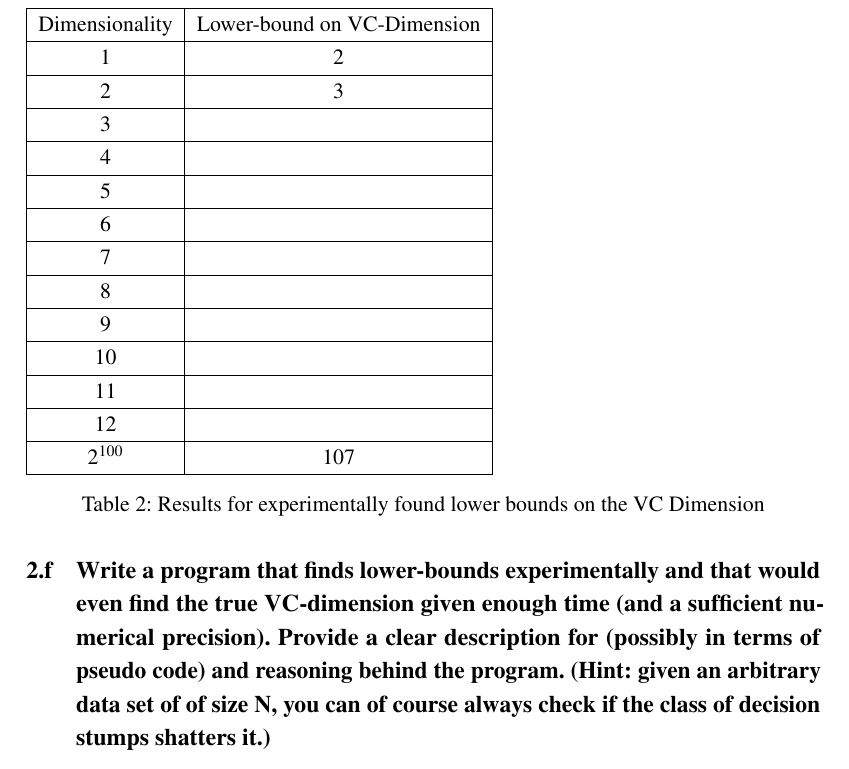
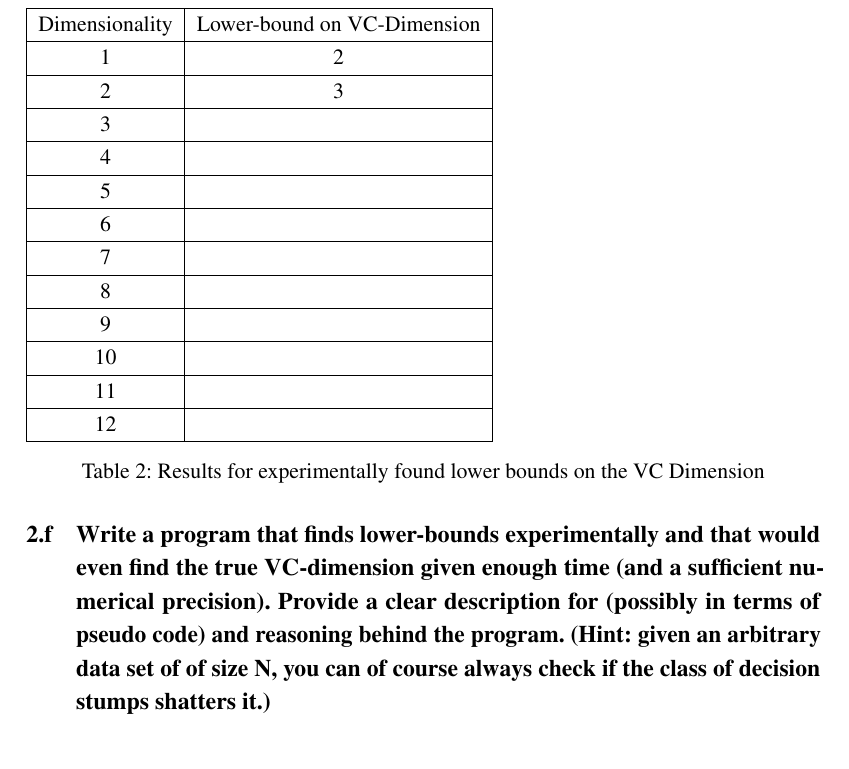
Before and after one commit to Frans-db/ml2.final-assignment, a LaTeX document (report/main.tex): part of page 8 of 9 before the commit and part of page 8 of 8 after it, cut so that both start at the same text. Compiled offline with pdfLaTeX.

Commit message:
small textual changes, 1d 1e files

```diff
--- a/report/main.tex
+++ b/report/main.tex
@@ -254,10 +254,6 @@ Once again the definition from the book \textit{Foundations of Machine Learning}
     10              &                             \\ \hline
     11             &                            \\ \hline
     12              &                             \\ \hline
-
-
-    $2^{100}$        & 107 \\
-    \hline
     \end{tabular}
     \caption{Results for experimentally found lower bounds on the VC Dimension}
     \label{tab:upper-bound-vc}
```
Also changed, not shown: code/1d.py (added), code/1e.py (added), report/main.pdf.
